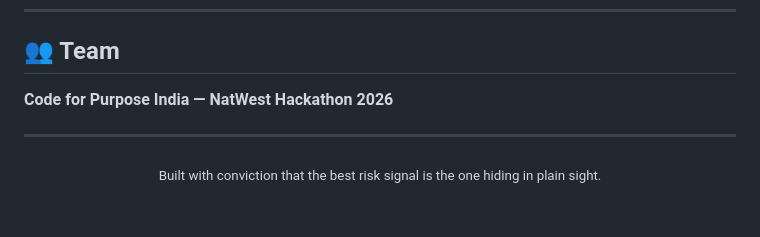
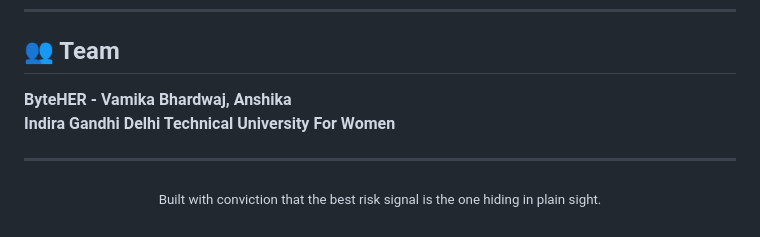
Before and after one commit to vamikab16/paypulse, a Markdown page: README.md, the part around the change. Drawn GitHub-style.

Commit message:
Update team information in README.md

```diff
--- a/README.md
+++ b/README.md
@@ -323,7 +323,8 @@ This isn't a prototype — it's a fully functional dual-perspective dashboard wi
 
 ## 👥 Team
 
-**Code for Purpose India — NatWest Hackathon 2026**
+**ByteHER - Vamika Bhardwaj, Anshika**
+**Indira Gandhi Delhi Technical University For Women**
 
 ---
 
```
